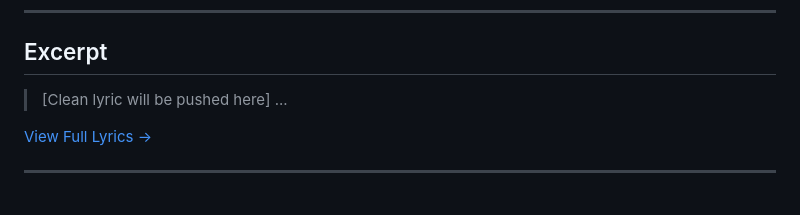
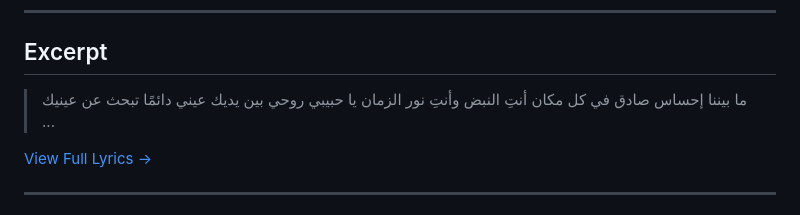
Before and after one commit to ImAbuSayed/ma-benna-ehsas-sadek, a Markdown page: README.md, the part around the change. Drawn GitHub-style.

Commit message:
docs: Update readme excerpt

```diff
--- a/README.md
+++ b/README.md
@@ -19,7 +19,10 @@
 
 ## Excerpt
 
-> [Clean lyric will be pushed here]
+> ما بيننا إحساس صادق في كل مكان
+> أنتِ النبض وأنتِ نور الزمان
+> يا حبيبي روحي بين يديك
+> عيني دائمًا تبحث عن عينيك
 > ...
 
 [View Full Lyrics ->](./lyrics.txt)
```
